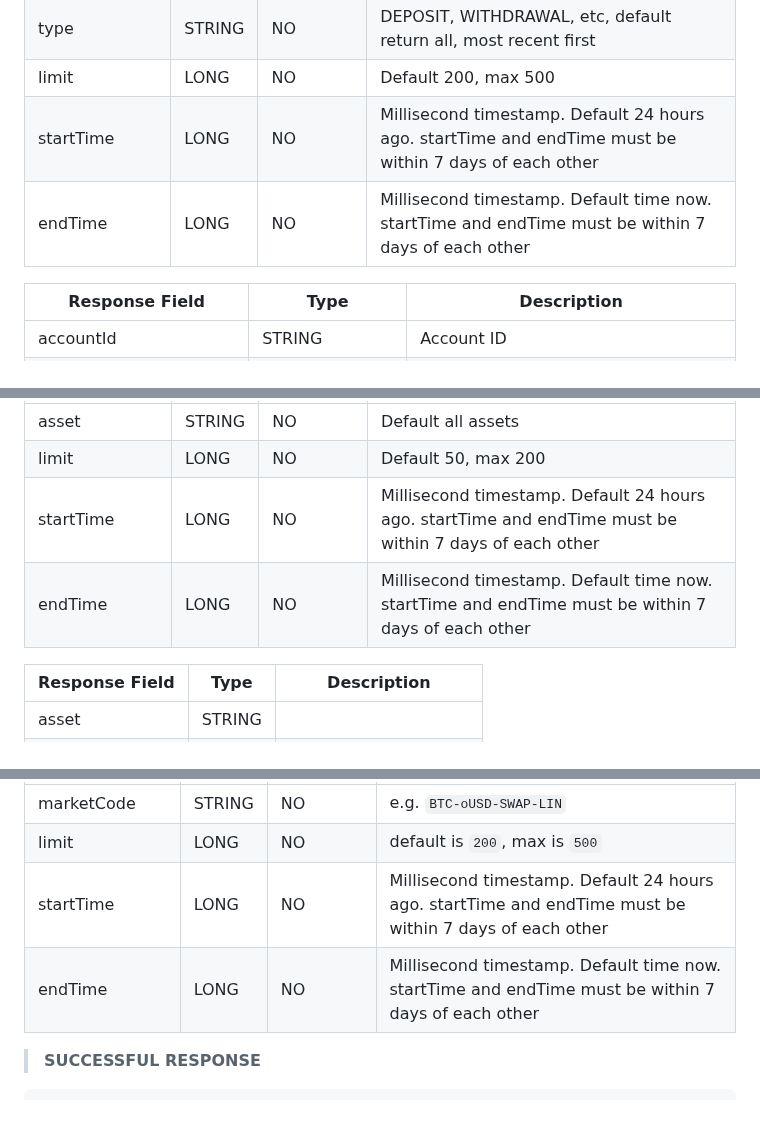
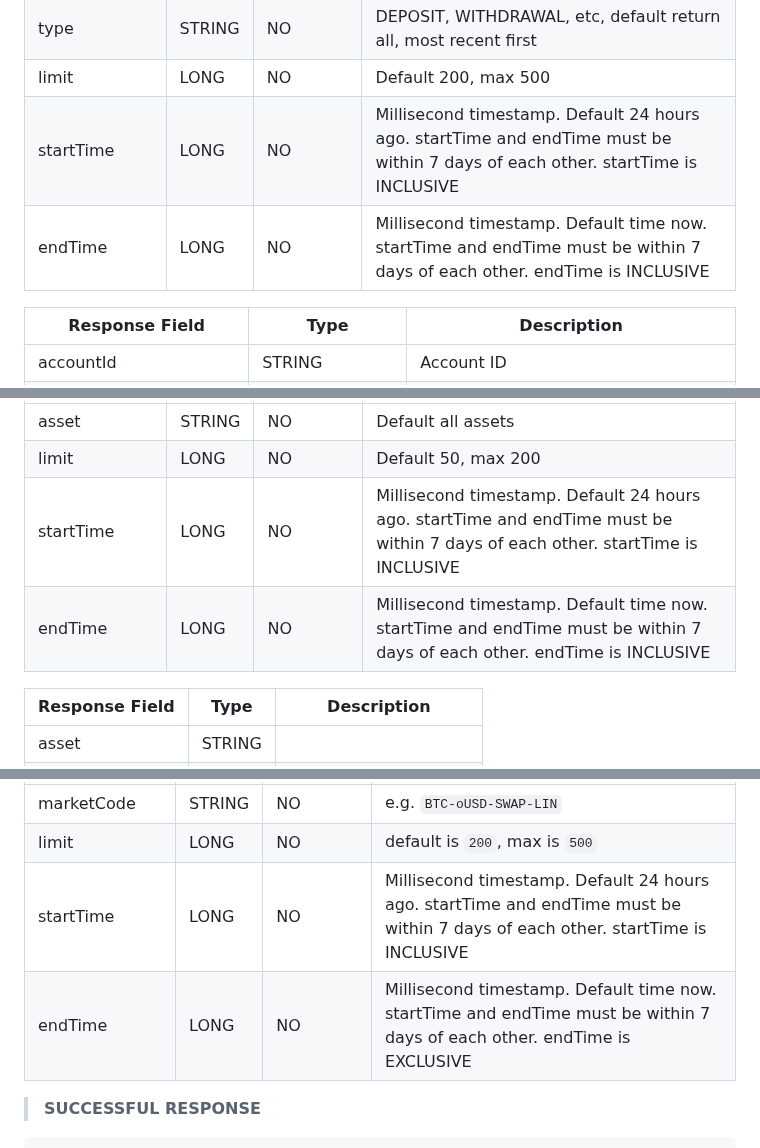
Before and after one commit to oxfun-github/oxfun-exchange-docs, a Markdown page: source/includes/_v3_restapi.md, 3 parts joined by grey strips. GitHub-like rendering; blank space fills up the shorter version.

Commit message:
Update _v3_restapi.md
Specify if timestamp filters are inclusive or exclusive

```diff
--- a/source/includes/_v3_restapi.md
+++ b/source/includes/_v3_restapi.md
@@ -327,8 +327,8 @@ Request Parameter | Type | Required | Description |
 subAcc | STRING | NO | Max 5 |
 type | STRING | NO | DEPOSIT, WITHDRAWAL, etc, default return all, most recent first |
 limit | LONG | NO | Default 200, max 500 |
-startTime | LONG | NO | Millisecond timestamp. Default 24 hours ago. startTime and endTime must be within 7 days of each other |
-endTime | LONG | NO | Millisecond timestamp. Default time now. startTime and endTime must be within 7 days of each other |
+startTime | LONG | NO | Millisecond timestamp. Default 24 hours ago. startTime and endTime must be within 7 days of each other. startTime is INCLUSIVE|
+endTime | LONG | NO | Millisecond timestamp. Default time now. startTime and endTime must be within 7 days of each other. endTime is INCLUSIVE |
 
 Response Field | Type | Description |
 -------------- | ---- | ----------- |
@@ -433,8 +433,8 @@ Request Parameter | Type | Required | Description |
 ----------------- | ---- | -------- | ----------- |
 asset | STRING | NO | Default all assets |
 limit | LONG | NO | Default 50, max 200 |
-startTime | LONG | NO | Millisecond timestamp. Default 24 hours ago. startTime and endTime must be within 7 days of each other |
-endTime | LONG | NO | Millisecond timestamp. Default time now. startTime and endTime must be within 7 days of each other |
+startTime | LONG | NO | Millisecond timestamp. Default 24 hours ago. startTime and endTime must be within 7 days of each other. startTime is INCLUSIVE |
+endTime | LONG | NO | Millisecond timestamp. Default time now. startTime and endTime must be within 7 days of each other. endTime is INCLUSIVE |
 
 Response Field | Type | Description |
 -------------- | ---- | ----------- |
@@ -587,8 +587,8 @@ Request Parameters | Type | Required | Description |
 ------------------ | ---- | -------- | ----------- |
 marketCode | STRING | NO | e.g. `BTC-oUSD-SWAP-LIN` |
 limit | LONG | NO | default is `200`, max is `500` |
-startTime | LONG | NO | Millisecond timestamp. Default 24 hours ago. startTime and endTime must be within 7 days of each other |
-endTime | LONG | NO | Millisecond timestamp. Default time now. startTime and endTime must be within 7 days of each other |
+startTime | LONG | NO | Millisecond timestamp. Default 24 hours ago. startTime and endTime must be within 7 days of each other. startTime is INCLUSIVE |
+endTime | LONG | NO | Millisecond timestamp. Default time now. startTime and endTime must be within 7 days of each other. endTime is EXCLUSIVE |
 
 > **SUCCESSFUL RESPONSE**
 
```
Also changed, not shown: other parts of source/includes/_v3_restapi.md (+14 -14 lines).
